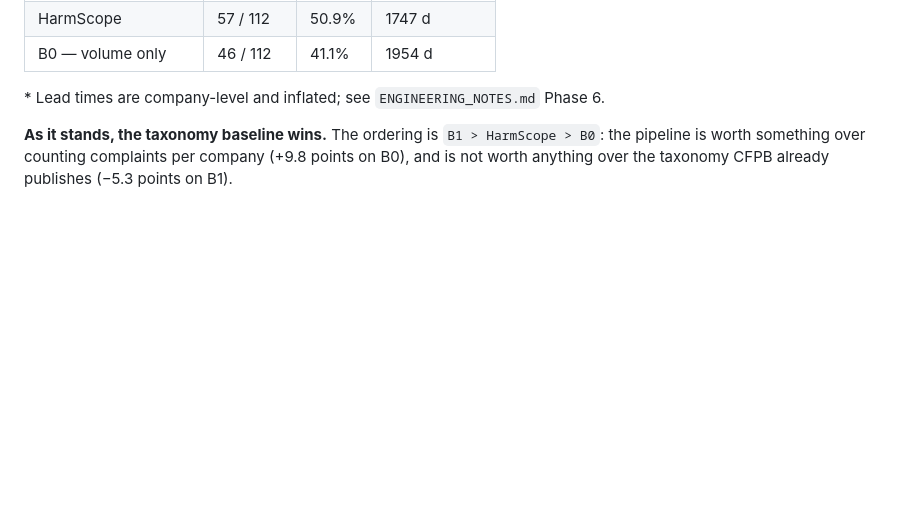
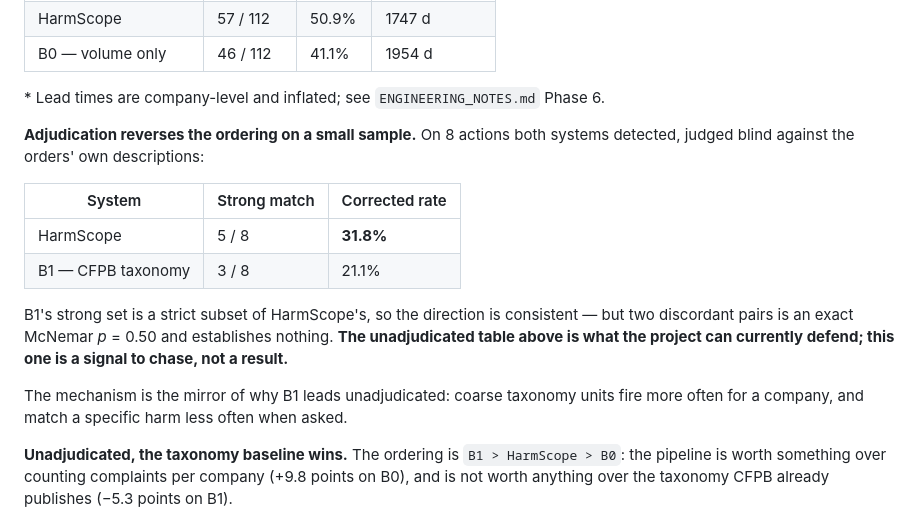
Before and after one commit to rushilrawat/HarmScope, a Markdown page: README.md, the part around the change. Drawn GitHub-style; blank space fills up the shorter version.

```diff
--- a/README.md
+++ b/README.md
@@ -186,7 +186,23 @@ blind human adjudication (`EVALUATION.md` §1.3) and a `bge-base` encode.
 
 \* Lead times are company-level and inflated; see `ENGINEERING_NOTES.md` Phase 6.
 
-**As it stands, the taxonomy baseline wins.** The ordering is
+**Adjudication reverses the ordering on a small sample.** On 8 actions both
+systems detected, judged blind against the orders' own descriptions:
+
+| System | Strong match | Corrected rate |
+|---|---|---|
+| HarmScope | 5 / 8 | **31.8%** |
+| B1 — CFPB taxonomy | 3 / 8 | 21.1% |
+
+B1's strong set is a strict subset of HarmScope's, so the direction is
+consistent — but two discordant pairs is an exact McNemar *p* = 0.50 and
+establishes nothing. **The unadjudicated table above is what the project can
+currently defend; this one is a signal to chase, not a result.**
+
+The mechanism is the mirror of why B1 leads unadjudicated: coarse taxonomy units
+fire more often for a company, and match a specific harm less often when asked.
+
+**Unadjudicated, the taxonomy baseline wins.** The ordering is
 `B1 > HarmScope > B0`: the pipeline is worth something over counting complaints
 per company (+9.8 points on B0), and is not worth anything over the taxonomy CFPB
 already publishes (−5.3 points on B1).
```
Also changed, not shown: docs/ENGINEERING_NOTES.md (+31 -0 lines).
